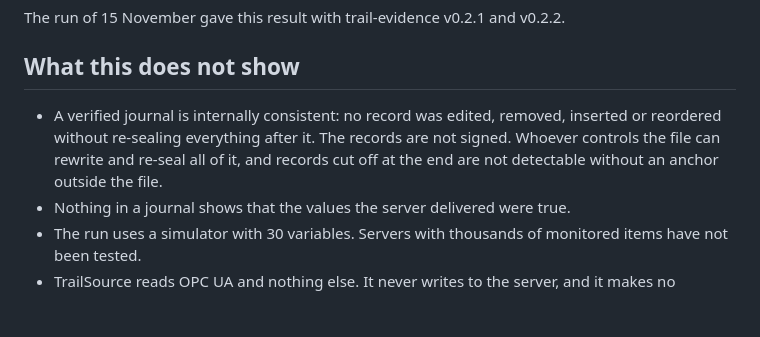
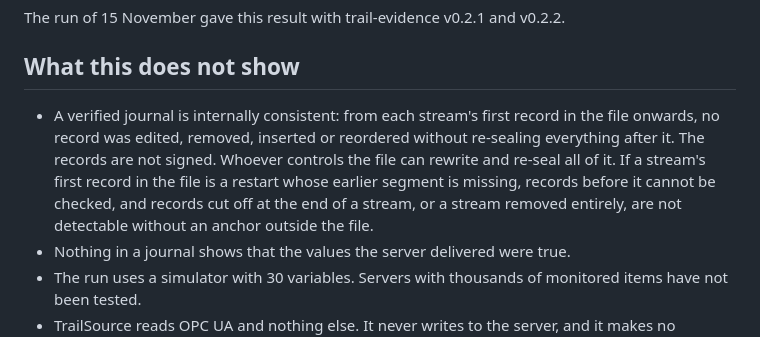
Before and after one commit to RainerGewalt/trailsource, a Markdown page: docs/what-changed-in-my-opc-ua-data-source.md, the part around the change. Drawn GitHub-style; blank space fills up the shorter version.

```diff
--- a/docs/what-changed-in-my-opc-ua-data-source.md
+++ b/docs/what-changed-in-my-opc-ua-data-source.md
@@ -125,10 +125,13 @@ v0.2.2.
 
 ## What this does not show
 
-- A verified journal is internally consistent: no record was edited,
-  removed, inserted or reordered without re-sealing everything after it.
-  The records are not signed. Whoever controls the file can rewrite and
-  re-seal all of it, and records cut off at the end are not detectable
+- A verified journal is internally consistent: from each stream's first
+  record in the file onwards, no record was edited, removed, inserted or
+  reordered without re-sealing everything after it. The records are not
+  signed. Whoever controls the file can rewrite and re-seal all of it. If
+  a stream's first record in the file is a restart whose earlier segment
+  is missing, records before it cannot be checked, and records cut off at
+  the end of a stream, or a stream removed entirely, are not detectable
   without an anchor outside the file.
 - Nothing in a journal shows that the values the server delivered were
   true.
```
Also changed, not shown: README.md (+10 -7 lines), docs/screenshots/report-server-restart.png.
